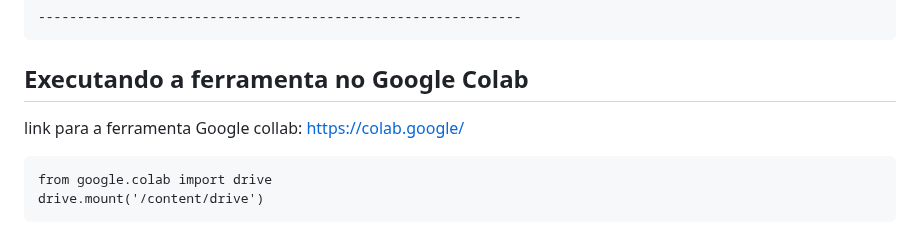
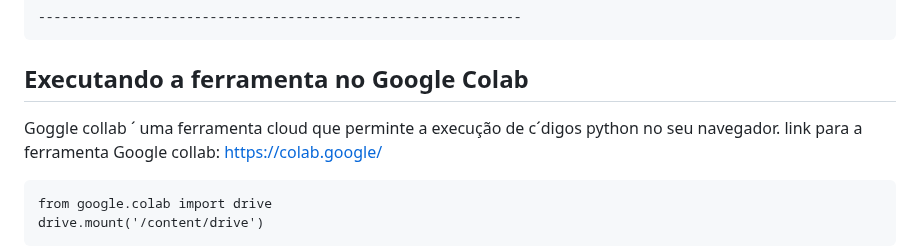
Before and after one commit to SBSegSF24/MalSynGen, a Markdown page: README.md, the part around the change. GitHub-like rendering.

````diff
--- a/README.md
+++ b/README.md
@@ -131,6 +131,7 @@ pipenv run python main.py --verbosity 20 --input_dataset datasets/kronodroid_rea
 
 
 ## Executando a ferramenta no Google Colab
+Goggle collab  ´  uma ferramenta cloud que perminte a execução de c´digos python no seu navegador.
 link para a ferramenta Google collab: https://colab.google/
 ```
 from google.colab import drive
````
